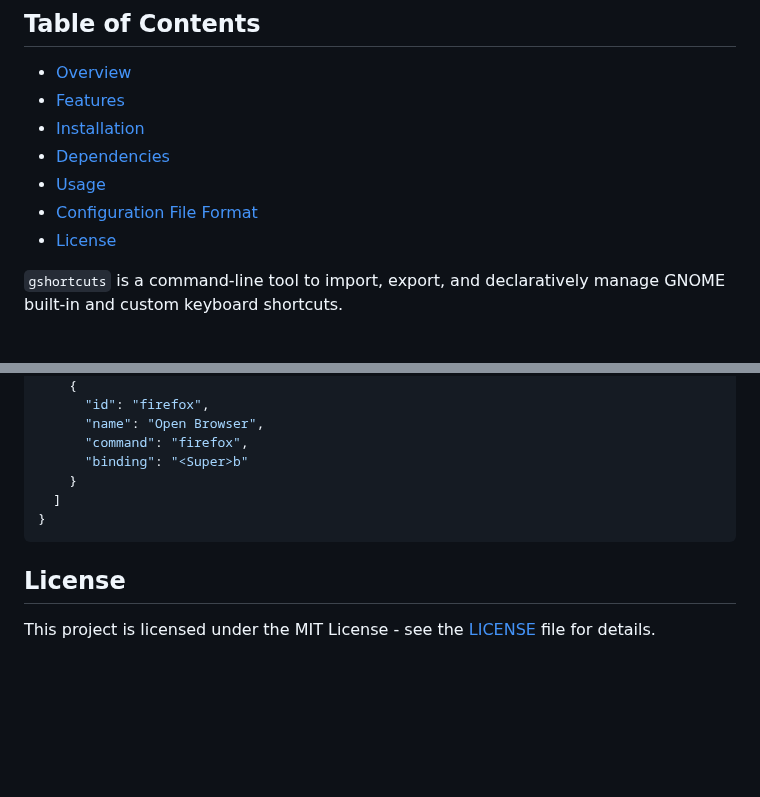
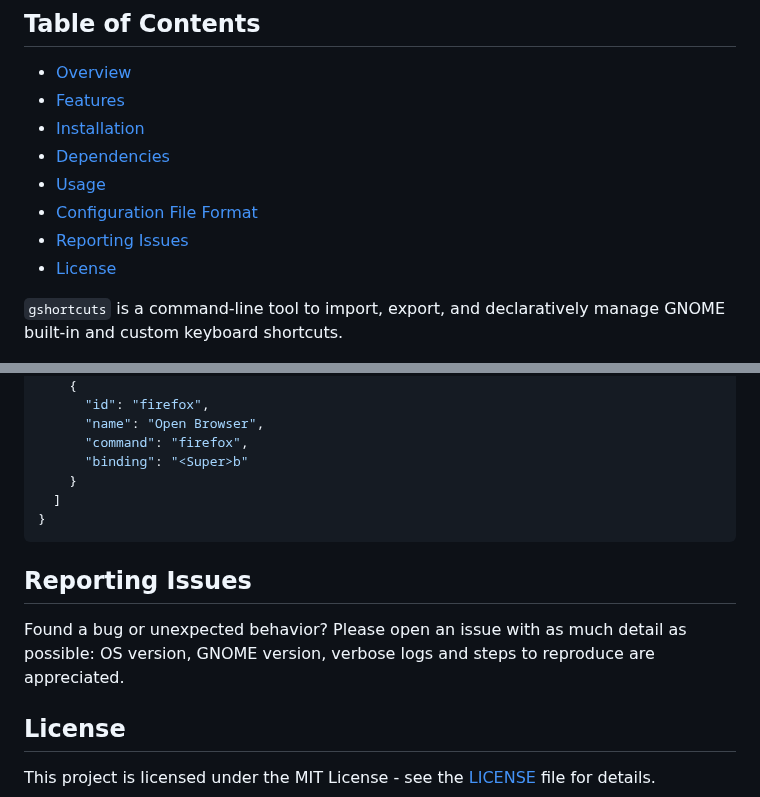
Before and after one commit to jpinilloslr/gshortcuts, a Markdown page: README.md, 2 parts joined by grey strips. Rendered like a GitHub page; blank space fills up the shorter version.

````diff
--- a/README.md
+++ b/README.md
@@ -12,6 +12,7 @@
 - [Dependencies](#dependencies)
 - [Usage](#usage)
 - [Configuration File Format](#configuration-file-format)
+- [Reporting Issues](#reporting-issues)
 - [License](#license)
 
 `gshortcuts` is a command-line tool to import, export, and declaratively manage GNOME built-in and custom keyboard shortcuts.
@@ -187,6 +188,10 @@ custom:
 }
 ```
 
+## Reporting Issues
+
+Found a bug or unexpected behavior? Please open an issue with as much detail as possible: OS version, GNOME version, verbose logs and steps to reproduce are appreciated.
+
 ## License
 
 This project is licensed under the MIT License - see the [LICENSE](LICENSE) file for details.
````
